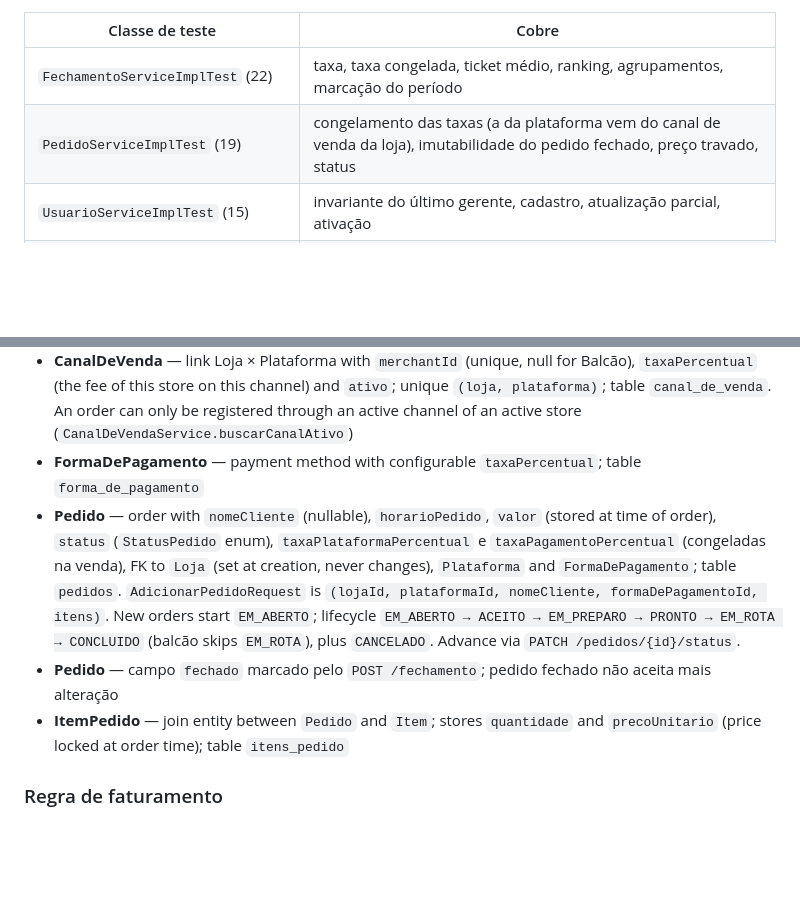
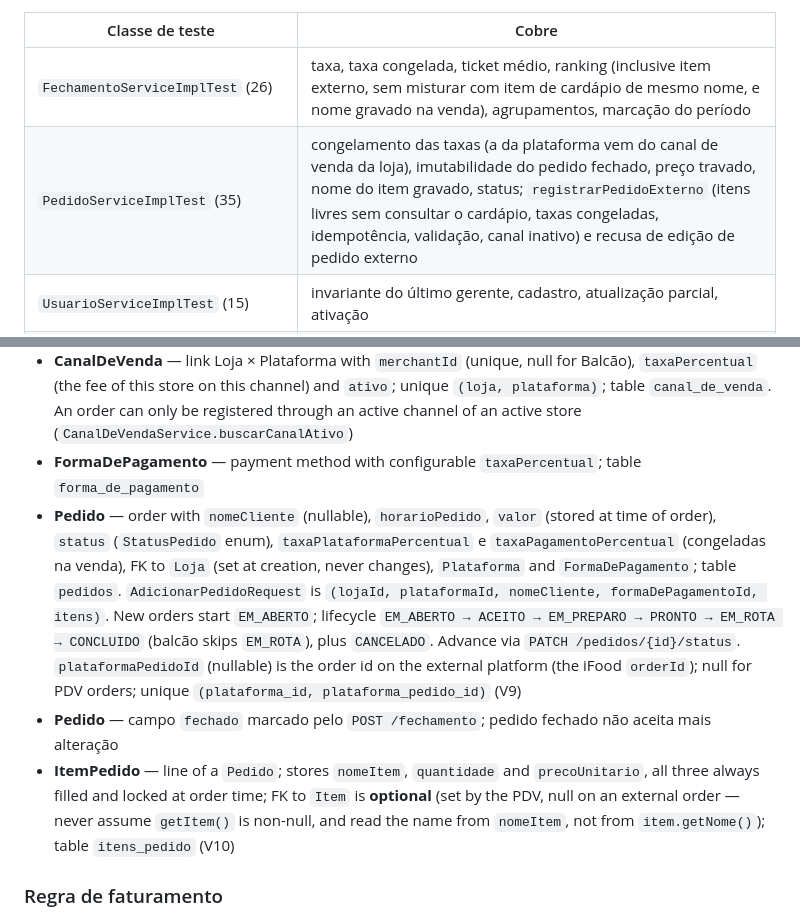
Before and after one commit to pedroLuz144/ZeroPapel, a Markdown page: CLAUDE.md, 2 parts joined by grey strips. Rendered like a GitHub page; blank space fills up the shorter version.

```diff
--- a/CLAUDE.md
+++ b/CLAUDE.md
@@ -134,8 +139,8 @@ Sem banco nos testes unitários: repositórios são mockados. Ver `/gen-tests`.
 
 | Classe de teste | Cobre |
 |---|---|
-| `FechamentoServiceImplTest` (22) | taxa, taxa congelada, ticket médio, ranking, agrupamentos, marcação do período |
-| `PedidoServiceImplTest` (19) | congelamento das taxas (a da plataforma vem do canal de venda da loja), imutabilidade do pedido fechado, preço travado, status |
+| `FechamentoServiceImplTest` (26) | taxa, taxa congelada, ticket médio, ranking (inclusive item externo, sem misturar com item de cardápio de mesmo nome, e nome gravado na venda), agrupamentos, marcação do período |
+| `PedidoServiceImplTest` (35) | congelamento das taxas (a da plataforma vem do canal de venda da loja), imutabilidade do pedido fechado, preço travado, nome do item gravado, status; `registrarPedidoExterno` (itens livres sem consultar o cardápio, taxas congeladas, idempotência, validação, canal inativo) e recusa de edição de pedido externo |
 | `UsuarioServiceImplTest` (15) | invariante do último gerente, cadastro, atualização parcial, ativação |
 | `UsuarioMasterServiceImplTest` (14) | usuário master: cria gerente ativo com senha codificada só com a tabela vazia; tabela não vazia não consulta mais nada; login ou senha ausentes ou em branco não criam; senha fora da regra do cadastro não cria |
 | `InicializadorUsuarioMasterTest` (9) | runner repassa as propriedades `admin.*` ao service, aplica o nome padrão e não derruba a subida em nenhum resultado |
@@ -323,9 +328,9 @@ Project uses Lombok. Prefer @Data for DTOs, @Getter/@Setter for entities.
 - **Loja** — store with unique `nome` and `ativo`; every order belongs to one. No DELETE: a store is deactivated via `ativo`, and the only active store cannot be deactivated; table `loja` (V5 seeds 'Loja principal')
 - **CanalDeVenda** — link Loja × Plataforma with `merchantId` (unique, null for Balcão), `taxaPercentual` (the fee of this store on this channel) and `ativo`; unique `(loja, plataforma)`; table `canal_de_venda`. An order can only be registered through an active channel of an active store (`CanalDeVendaService.buscarCanalAtivo`)
 - **FormaDePagamento** — payment method with configurable `taxaPercentual`; table `forma_de_pagamento`
-- **Pedido** — order with `nomeCliente` (nullable), `horarioPedido`, `valor` (stored at time of order), `status` (`StatusPedido` enum), `taxaPlataformaPercentual` e `taxaPagamentoPercentual` (congeladas na venda), FK to `Loja` (set at creation, never changes), `Plataforma` and `FormaDePagamento`; table `pedidos`. `AdicionarPedidoRequest` is `(lojaId, plataformaId, nomeCliente, formaDePagamentoId, itens)`. New orders start `EM_ABERTO`; lifecycle `EM_ABERTO → ACEITO → EM_PREPARO → PRONTO → EM_ROTA → CONCLUIDO` (balcão skips `EM_ROTA`), plus `CANCELADO`. Advance via `PATCH /pedidos/{id}/status`.
+- **Pedido** — order with `nomeCliente` (nullable), `horarioPedido`, `valor` (stored at time of order), `status` (`StatusPedido` enum), `taxaPlataformaPercentual` e `taxaPagamentoPercentual` (congeladas na venda), FK to `Loja` (set at creation, never changes), `Plataforma` and `FormaDePagamento`; table `pedidos`. `AdicionarPedidoRequest` is `(lojaId, plataformaId, nomeCliente, formaDePagamentoId, itens)`. New orders start `EM_ABERTO`; lifecycle `EM_ABERTO → ACEITO → EM_PREPARO → PRONTO → EM_ROTA → CONCLUIDO` (balcão skips `EM_ROTA`), plus `CANCELADO`. Advance via `PATCH /pedidos/{id}/status`. `plataformaPedidoId` (nullable) is the order id on the external platform (the iFood `orderId`); null for PDV orders; unique `(plataforma_id, plataforma_pedido_id)` (V9)
 - **Pedido** — campo `fechado` marcado pelo `POST /fechamento`; pedido fechado não aceita mais alteração
-- **ItemPedido** — join entity between `Pedido` and `Item`; stores `quantidade` and `precoUnitario` (price locked at order time); table `itens_pedido`
+- **ItemPedido** — line of a `Pedido`; stores `nomeItem`, `quantidade` and `precoUnitario`, all three always filled and locked at order time; FK to `Item` is **optional** (set by the PDV, null on an external order — never assume `getItem()` is non-null, and read the name from `nomeItem`, not from `item.getNome()`); table `itens_pedido` (V10)
 
 ### Regra de faturamento
 
```
Also changed, not shown: other parts of CLAUDE.md (+35 -7 lines), docs/integracao-ifood.md (+12 -7 lines).
